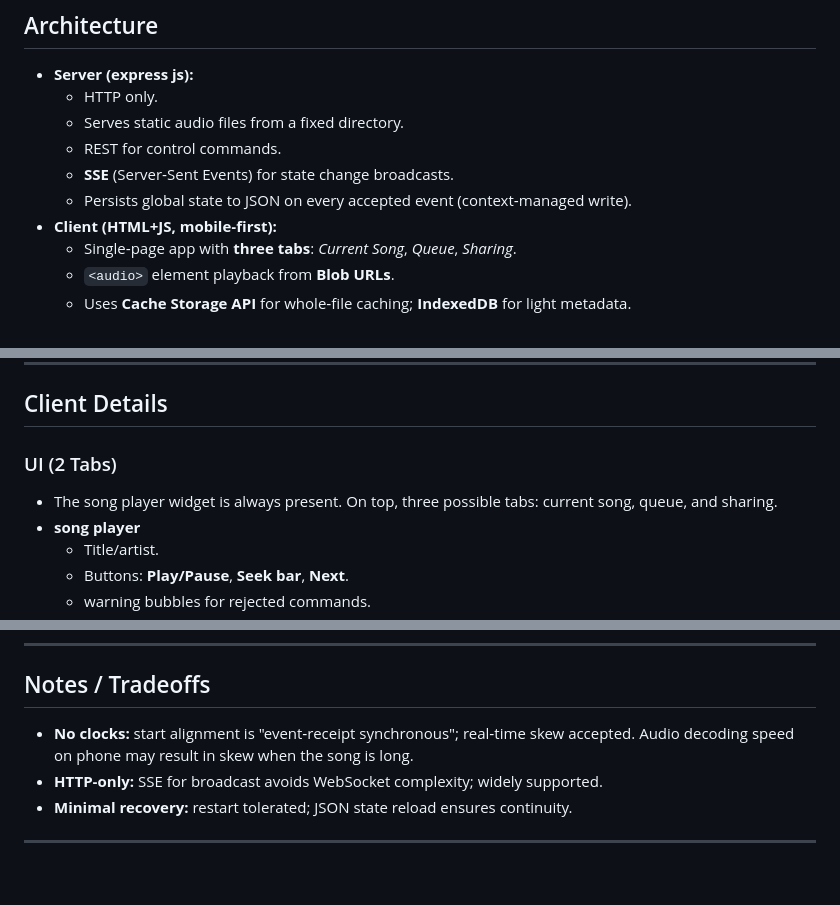
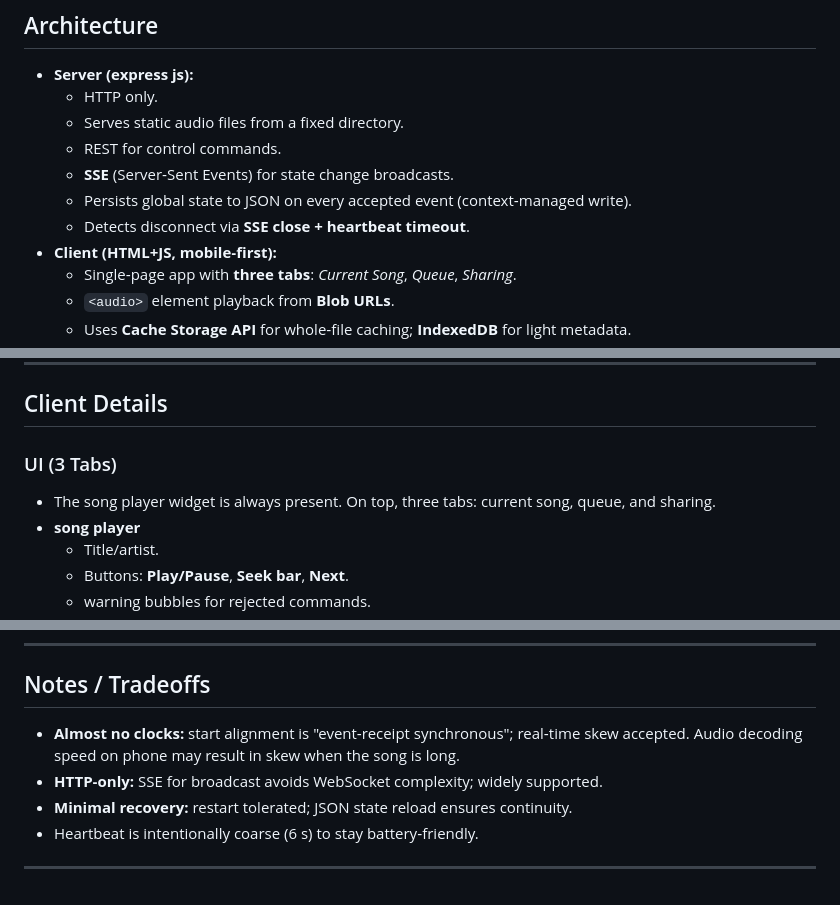
Before and after one commit to Daniel-Chin/Music-Simu-Listening-over-LAN, a Markdown page: design_doc.md, 3 parts joined by grey strips. Rendered like a GitHub page.

```diff
--- a/design_doc.md
+++ b/design_doc.md
@@ -23,6 +23,7 @@ Prioritize simplicity of the implementation.
     -   **SSE** (Server‑Sent Events) for state change broadcasts.
     -   Persists global state to JSON on every accepted event
         (context‑managed write).
+    -   Detects disconnect via **SSE close + heartbeat timeout**.
 -   **Client (HTML+JS, mobile‑first):**
     -   Single‑page app with **three tabs**: *Current Song*, *Queue*, *Sharing*.
     -   `<audio>` element playback from **Blob URLs**.
@@ -137,9 +145,9 @@ warning and refreshes)
 
 ## Client Details
 
-### UI (2 Tabs)
+### UI (3 Tabs)
 
-- The song player widget is always present. On top, three possible tabs: current song, queue, and sharing.
+- The song player widget is always present. On top, three tabs: current song, queue, and sharing.
 - **song player**
     -   Title/artist.
     -   Buttons: **Play/Pause**, **Seek bar**, **Next**.
@@ -212,11 +220,12 @@ warning and refreshes)
 
 ## Notes / Tradeoffs
 
--   **No clocks:** start alignment is "event‑receipt synchronous";
+-   **Almost no clocks:** start alignment is "event‑receipt synchronous";
     real‑time skew accepted. Audio decoding speed on phone may result in skew when the song is long.
 -   **HTTP‑only:** SSE for broadcast avoids WebSocket complexity; widely
     supported.
 -   **Minimal recovery:** restart tolerated; JSON state reload ensures
     continuity.
+ -   Heartbeat is intentionally coarse (6 s) to stay battery‑friendly.
 
 ------------------------------------------------------------------------
```
Also changed, not shown: other parts of design_doc.md (+24 -17 lines).
